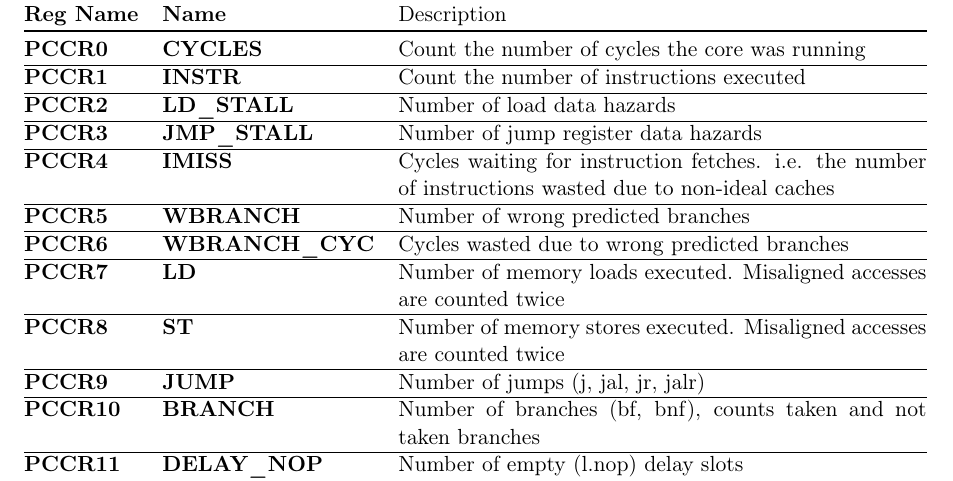
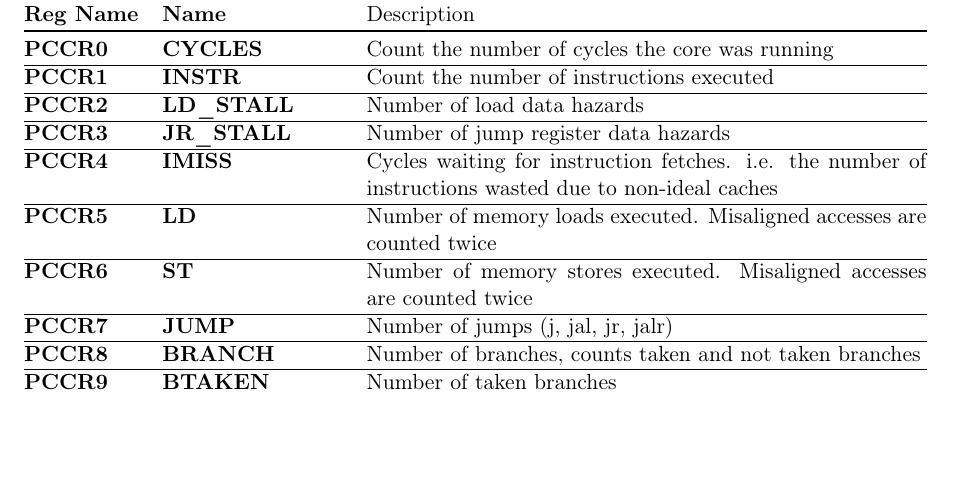
Before and after one commit to lowRISC/ibex, a LaTeX book (docs/datasheet/datasheet.tex, which reads docs/datasheet/content/perfcounters.tex): part of page 12 of 12, cut so that both start at the same text, the shorter picture padded with empty space. Compiled offline with pdfLaTeX.

Commit message:
Added taken branch performance counter and excluded jumps and branches in icache misses

```diff
--- a/docs/datasheet/content/perfcounters.tex
+++ b/docs/datasheet/content/perfcounters.tex
@@ -96,20 +96,19 @@ controlled by the \instr{saturation} bit in PCMR.
   \textbf{PCCR0}  & \textbf{CYCLES}       & Count the number of cycles the core was running \\ \hline
   \textbf{PCCR1}  & \textbf{INSTR}        & Count the number of instructions executed \\ \hline
   \textbf{PCCR2}  & \textbf{LD\_STALL}    & Number of load data hazards \\ \hline
-  \textbf{PCCR3}  & \textbf{JMP\_STALL}   & Number of jump register data hazards \\ \hline
+  \textbf{PCCR3}  & \textbf{JR\_STALL}    & Number of jump register data hazards \\ \hline
   \textbf{PCCR4}  & \textbf{IMISS}        & Cycles waiting for instruction fetches. i.e. the number of instructions wasted due to non-ideal caches \\ \hline
-  \textbf{PCCR5}  & \textbf{WBRANCH}      & Number of wrong predicted branches \\ \hline
-  \textbf{PCCR6}  & \textbf{WBRANCH\_CYC} & Cycles wasted due to wrong predicted branches \\ \hline
-  \textbf{PCCR7}  & \textbf{LD}           & Number of memory loads executed. Misaligned accesses are counted twice \\ \hline
-  \textbf{PCCR8}  & \textbf{ST}           & Number of memory stores executed. Misaligned accesses are counted twice \\ \hline
-  \textbf{PCCR9}  & \textbf{JUMP}         & Number of jumps (j, jal, jr, jalr)\\ \hline
-  \textbf{PCCR10} & \textbf{BRANCH}       & Number of branches (bf, bnf), counts taken and not taken branches\\ \hline
-  \textbf{PCCR11} & \textbf{DELAY\_NOP}   & Number of empty (l.nop) delay slots \\ \hline
-  \textbf{PCCR12} & \textbf{LD\_EXT}      & Number of memory loads to EXT executed. Misaligned accesses are counted twice. Every non-TCDM access is considered external \\ \hline
-  \textbf{PCCR13} & \textbf{ST\_EXT}      & Number of memory stores to EXT executed. Misaligned accesses are counted twice. Every non-TCDM access is considered external \\ \hline
-  \textbf{PCCR14} & \textbf{LD\_EXT\_CYC} & Cycles used for memory loads to EXT. Every non-TCDM access is considered external \\ \hline
-  \textbf{PCCR15} & \textbf{ST\_EXT\_CYC} & Cycles used for memory stores to EXT. Every non-TCDM access is considered external \\ \hline
-  \textbf{PCCR16} & \textbf{TCDM\_CONT}   & Cycles wasted due to TCDM/log-interconnect contention \\ \hline
+  \textbf{PCCR5}  & \textbf{LD}           & Number of memory loads executed. Misaligned accesses are counted twice \\ \hline
+  \textbf{PCCR6}  & \textbf{ST}           & Number of memory stores executed. Misaligned accesses are counted twice \\ \hline
+  \textbf{PCCR7}  & \textbf{JUMP}         & Number of jumps (j, jal, jr, jalr)\\ \hline
+  \textbf{PCCR8}  & \textbf{BRANCH}       & Number of branches, counts taken and not taken branches\\ \hline
+  \textbf{PCCR9}  & \textbf{BTAKEN}       & Number of taken branches \\ \hline
+  \textbf{PCCR10} & \textbf{RVC}          & Number of compressed instructions executed \\ \hline
+  \textbf{PCCR11} & \textbf{LD\_EXT}      & Number of memory loads to EXT executed. Misaligned accesses are counted twice. Every non-TCDM access is considered external \\ \hline
+  \textbf{PCCR12} & \textbf{ST\_EXT}      & Number of memory stores to EXT executed. Misaligned accesses are counted twice. Every non-TCDM access is considered external \\ \hline
+  \textbf{PCCR13} & \textbf{LD\_EXT\_CYC} & Cycles used for memory loads to EXT. Every non-TCDM access is considered external \\ \hline
+  \textbf{PCCR14} & \textbf{ST\_EXT\_CYC} & Cycles used for memory stores to EXT. Every non-TCDM access is considered external \\ \hline
+  \textbf{PCCR15} & \textbf{TCDM\_CONT}   & Cycles wasted due to TCDM/log-interconnect contention \\ \hline
   \textbf{PCCR31} & \textbf{ALL}          & Special Register, a write to this register will set all counters to the supplied value\\ \bottomrule
 \end{tabularx}
 \end{table}
```
Also changed, not shown: 4 other files.
